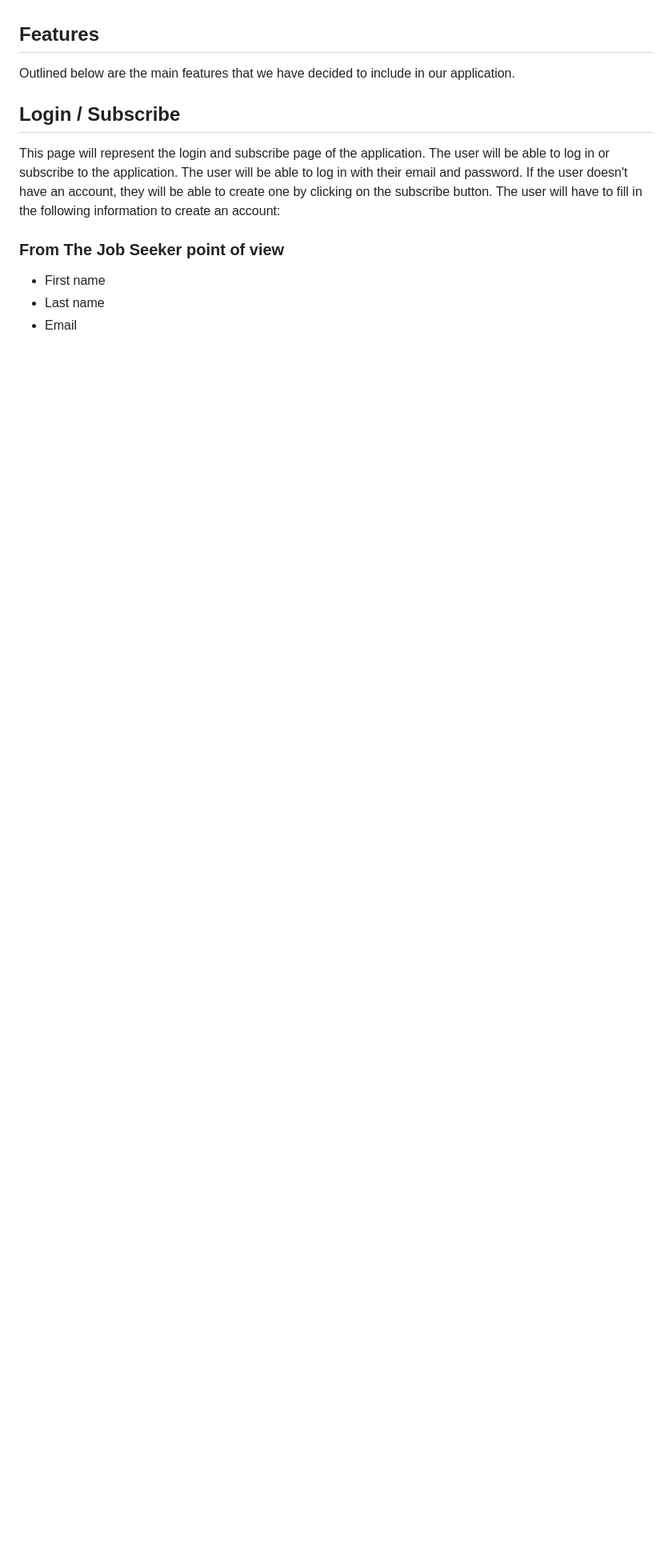
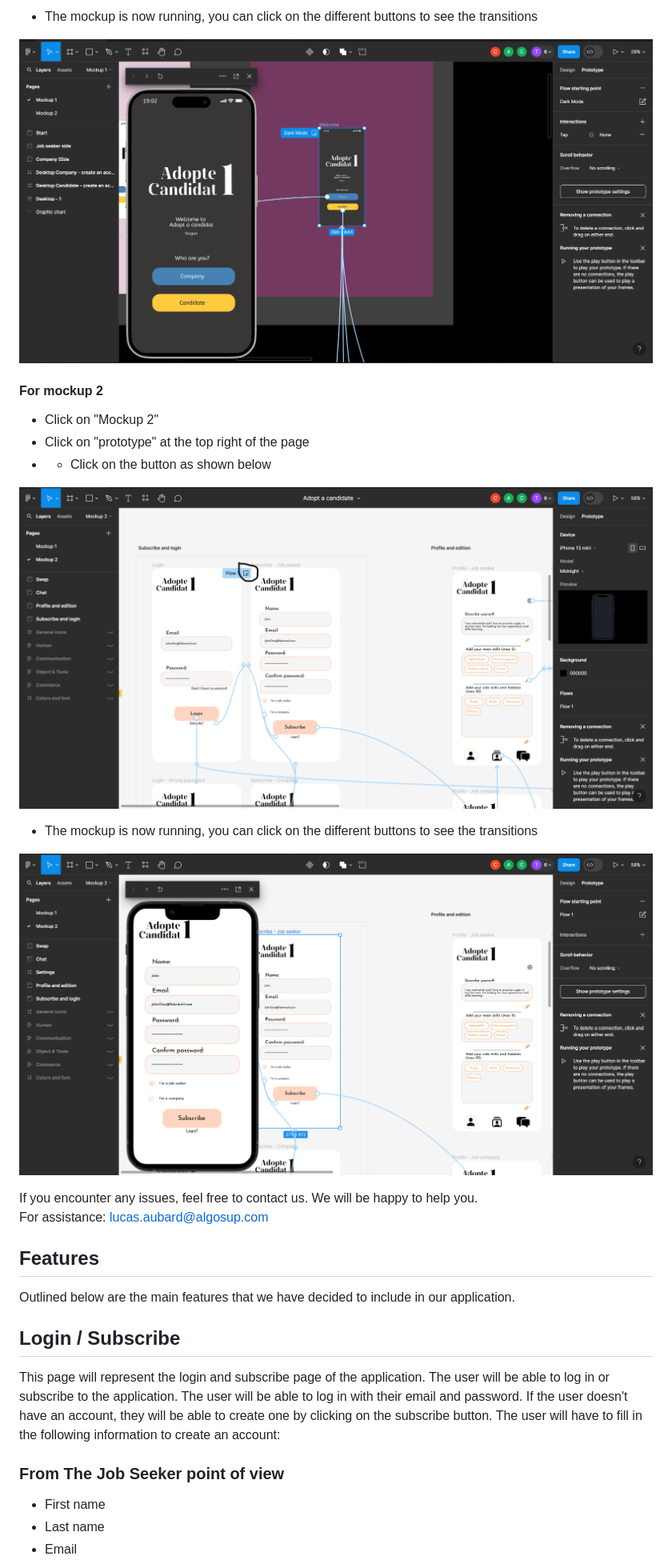
Before and after one commit to algosup/2023-2024-project-5-flutter-team-3, a Markdown page: Mockup/MockupManual.md, the part around the change printed below. Shown: that part at 80% size. Drawn GitHub-style; blank space fills up the shorter version.

```diff
--- a/Mockup/MockupManual.md
+++ b/Mockup/MockupManual.md
@@ -33,3 +62,21 @@ This document is destined for We Are Evolution. It outlines the key features we
+- The mockup is now running, you can click on the different buttons to see the transitions
+
+![Mockup running](https://github.com/algosup/2023-2024-project-5-flutter-team-3/blob/documents/Mockup/img/prototypeStart.png)
+
+#### For mockup 2
+
+- Click on "Mockup 2"
+- Click on "prototype" at the top right of the page
+- - Click on the button as shown below
+
+![Click on button](https://github.com/algosup/2023-2024-project-5-flutter-team-3/blob/documents/Mockup/img/clickonButtonWhite.png)
+
+- The mockup is now running, you can click on the different buttons to see the transitions
+
+![Mockup running](https://github.com/algosup/2023-2024-project-5-flutter-team-3/blob/documents/Mockup/img/protostartWhite.png)
+
+If you encounter any issues, feel free to contact us. We will be happy to help you. \
+For assistance: <lucas.aubard@algosup.com>
 
 ## Features
 
```
Also changed, not shown: other parts of Mockup/MockupManual.md (+29 -0 lines).
